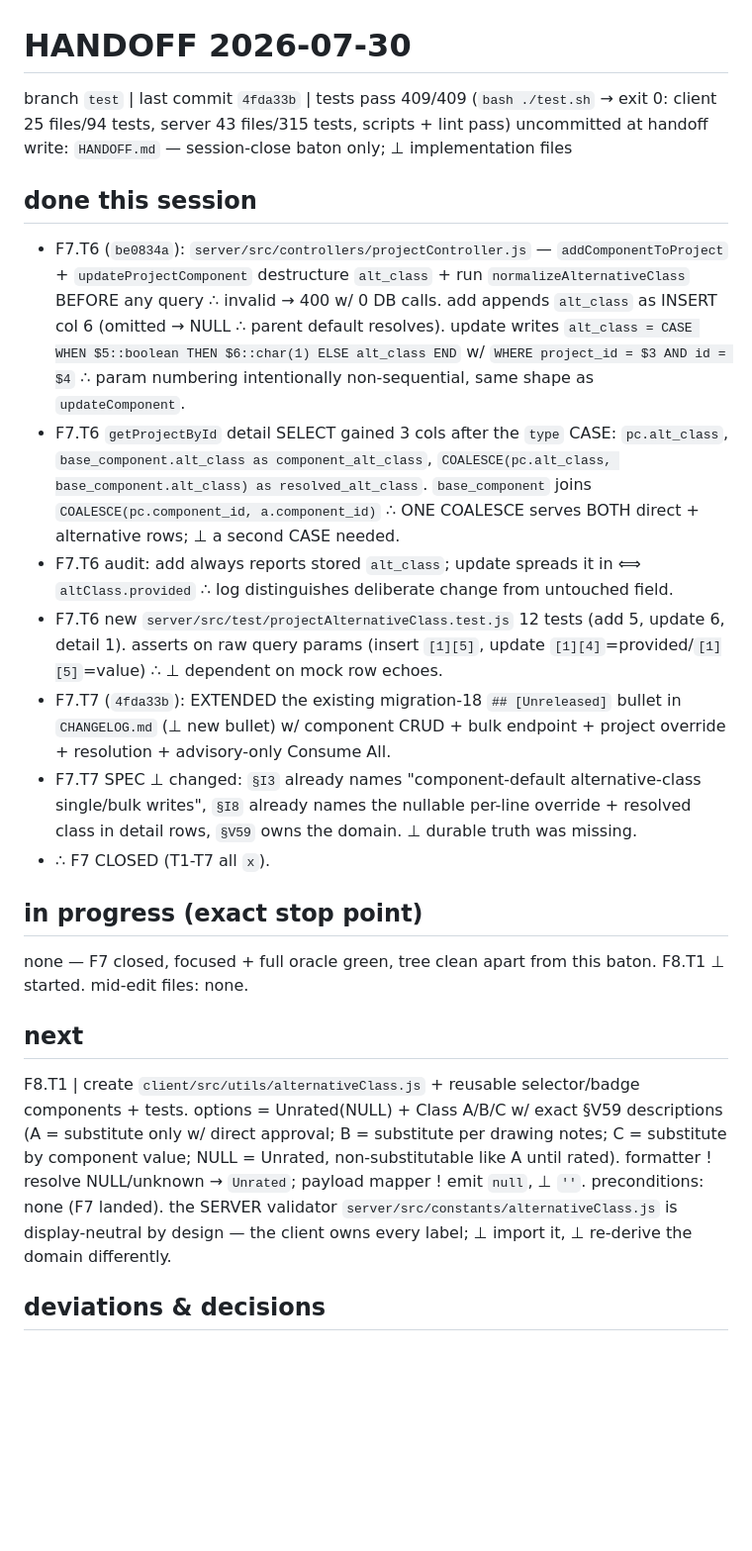
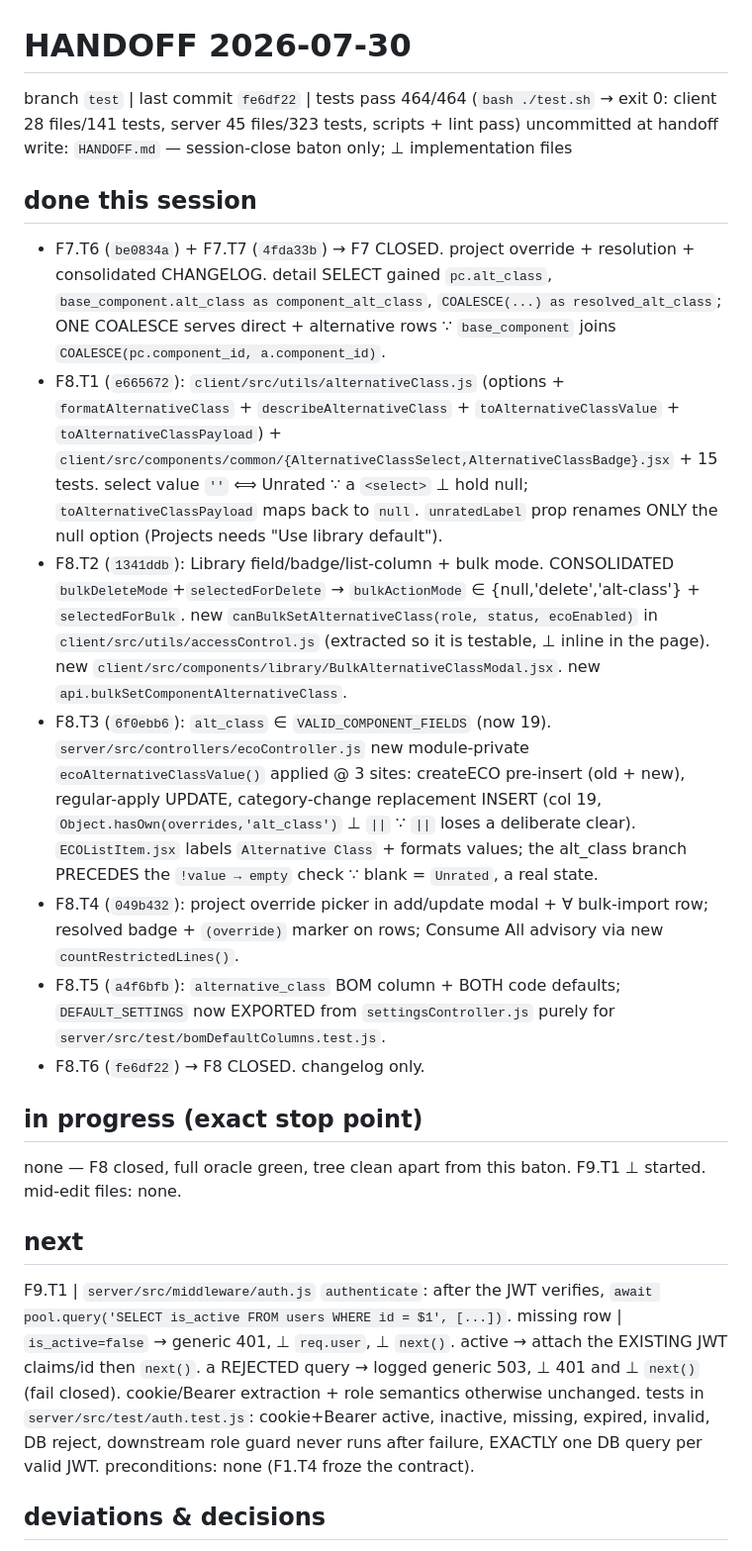
Before and after one commit to jasonyang-ee/IC-Lib, a Markdown page: HANDOFF.md, the part around one of its changes. Shown at 99% size. Drawn GitHub-style; blank space fills up the shorter version.

```diff
--- a/HANDOFF.md
+++ b/HANDOFF.md
@@ -12,28 +12,28 @@ Full rules: /encode-docs skill.
 
 # HANDOFF 2026-07-30
 
-branch `test` | last commit `4fda33b` | tests pass 409/409 (`bash ./test.sh` → exit 0: client 25 files/94 tests, server 43 files/315 tests, scripts + lint pass)
+branch `test` | last commit `fe6df22` | tests pass 464/464 (`bash ./test.sh` → exit 0: client 28 files/141 tests, server 45 files/323 tests, scripts + lint pass)
 uncommitted at handoff write: `HANDOFF.md` — session-close baton only; ⊥ implementation files
 
 ## done this session
 
-- F7.T6 (`be0834a`): `server/src/controllers/projectController.js` — `addComponentToProject` + `updateProjectComponent` destructure `alt_class` + run `normalizeAlternativeClass` BEFORE any query ∴ invalid → 400 w/ 0 DB calls. add appends `alt_class` as INSERT col 6 (omitted → NULL ∴ parent default resolves). update writes `alt_class = CASE WHEN $5::boolean THEN $6::char(1) ELSE alt_class END` w/ `WHERE project_id = $3 AND id = $4` ∴ param numbering intentionally non-sequential, same shape as `updateComponent`.
-- F7.T6 `getProjectById` detail SELECT gained 3 cols after the `type` CASE: `pc.alt_class`, `base_component.alt_class as component_alt_class`, `COALESCE(pc.alt_class, base_component.alt_class) as resolved_alt_class`. `base_component` joins `COALESCE(pc.component_id, a.component_id)` ∴ ONE COALESCE serves BOTH direct + alternative rows; ⊥ a second CASE needed.
-- F7.T6 audit: add always reports stored `alt_class`; update spreads it in ⟺ `altClass.provided` ∴ log distinguishes deliberate change from untouched field.
-- F7.T6 new `server/src/test/projectAlternativeClass.test.js` 12 tests (add 5, update 6, detail 1). asserts on raw query params (insert `[1][5]`, update `[1][4]`=provided/`[1][5]`=value) ∴ ⊥ dependent on mock row echoes.
-- F7.T7 (`4fda33b`): EXTENDED the existing migration-18 `## [Unreleased]` bullet in `CHANGELOG.md` (⊥ new bullet) w/ component CRUD + bulk endpoint + project override + resolution + advisory-only Consume All.
-- F7.T7 SPEC ⊥ changed: `§I3` already names "component-default alternative-class single/bulk writes", `§I8` already names the nullable per-line override + resolved class in detail rows, `§V59` owns the domain. ⊥ durable truth was missing.
-- ∴ F7 CLOSED (T1-T7 all `x`).
+- F7.T6 (`be0834a`) + F7.T7 (`4fda33b`) → F7 CLOSED. project override + resolution + consolidated CHANGELOG. detail SELECT gained `pc.alt_class`, `base_component.alt_class as component_alt_class`, `COALESCE(...) as resolved_alt_class`; ONE COALESCE serves direct + alternative rows ∵ `base_component` joins `COALESCE(pc.component_id, a.component_id)`.
+- F8.T1 (`e665672`): `client/src/utils/alternativeClass.js` (options + `formatAlternativeClass` + `describeAlternativeClass` + `toAlternativeClassValue` + `toAlternativeClassPayload`) + `client/src/components/common/{AlternativeClassSelect,AlternativeClassBadge}.jsx` + 15 tests. select value `''` ⟺ Unrated ∵ a `<select>` ⊥ hold null; `toAlternativeClassPayload` maps back to `null`. `unratedLabel` prop renames ONLY the null option (Projects needs "Use library default").
+- F8.T2 (`1341ddb`): Library field/badge/list-column + bulk mode. CONSOLIDATED `bulkDeleteMode`+`selectedForDelete` → `bulkActionMode` ∈ {null,'delete','alt-class'} + `selectedForBulk`. new `canBulkSetAlternativeClass(role, status, ecoEnabled)` in `client/src/utils/accessControl.js` (extracted so it is testable, ⊥ inline in the page). new `client/src/components/library/BulkAlternativeClassModal.jsx`. new `api.bulkSetComponentAlternativeClass`.
+- F8.T3 (`6f0ebb6`): `alt_class` ∈ `VALID_COMPONENT_FIELDS` (now 19). `server/src/controllers/ecoController.js` new module-private `ecoAlternativeClassValue()` applied @ 3 sites: createECO pre-insert (old + new), regular-apply UPDATE, category-change replacement INSERT (col 19, `Object.hasOwn(overrides,'alt_class')` ⊥ `||` ∵ `||` loses a deliberate clear). `ECOListItem.jsx` labels `Alternative Class` + formats values; the alt_class branch PRECEDES the `!value → empty` check ∵ blank = `Unrated`, a real state.
+- F8.T4 (`049b432`): project override picker in add/update modal + ∀ bulk-import row; resolved badge + `(override)` marker on rows; Consume All advisory via new `countRestrictedLines()`.
+- F8.T5 (`a4f6bfb`): `alternative_class` BOM column + BOTH code defaults; `DEFAULT_SETTINGS` now EXPORTED from `settingsController.js` purely for `server/src/test/bomDefaultColumns.test.js`.
+- F8.T6 (`fe6df22`) → F8 CLOSED. changelog only.
 
 ## in progress (exact stop point)
 
-none — F7 closed, focused + full oracle green, tree clean apart from this baton. F8.T1 ⊥ started.
+none — F8 closed, full oracle green, tree clean apart from this baton. F9.T1 ⊥ started.
 mid-edit files: none.
 
 ## next
 
-F8.T1 | create `client/src/utils/alternativeClass.js` + reusable selector/badge components + tests. options = Unrated(NULL) + Class A/B/C w/ exact §V59 descriptions (A = substitute only w/ direct approval; B = substitute per drawing notes; C = substitute by component value; NULL = Unrated, non-substitutable like A until rated). formatter ! resolve NULL/unknown → `Unrated`; payload mapper ! emit `null`, ⊥ `''`.
-preconditions: none (F7 landed). the SERVER validator `server/src/constants/alternativeClass.js` is display-neutral by design — the client owns every label; ⊥ import it, ⊥ re-derive the domain differently.
+F9.T1 | `server/src/middleware/auth.js` `authenticate`: after the JWT verifies, `await pool.query('SELECT is_active FROM users WHERE id = $1', [...])`. missing row | `is_active=false` → generic 401, ⊥ `req.user`, ⊥ `next()`. active → attach the EXISTING JWT claims/id then `next()`. a REJECTED query → logged generic 503, ⊥ 401 and ⊥ `next()` (fail closed). cookie/Bearer extraction + role semantics otherwise unchanged. tests in `server/src/test/auth.test.js`: cookie+Bearer active, inactive, missing, expired, invalid, DB reject, downstream role guard never runs after failure, EXACTLY one DB query per valid JWT.
+preconditions: none (F1.T4 froze the contract).
 
 ## deviations & decisions
 
```
Also changed, not shown: other parts of HANDOFF.md (+12 -9 lines).
